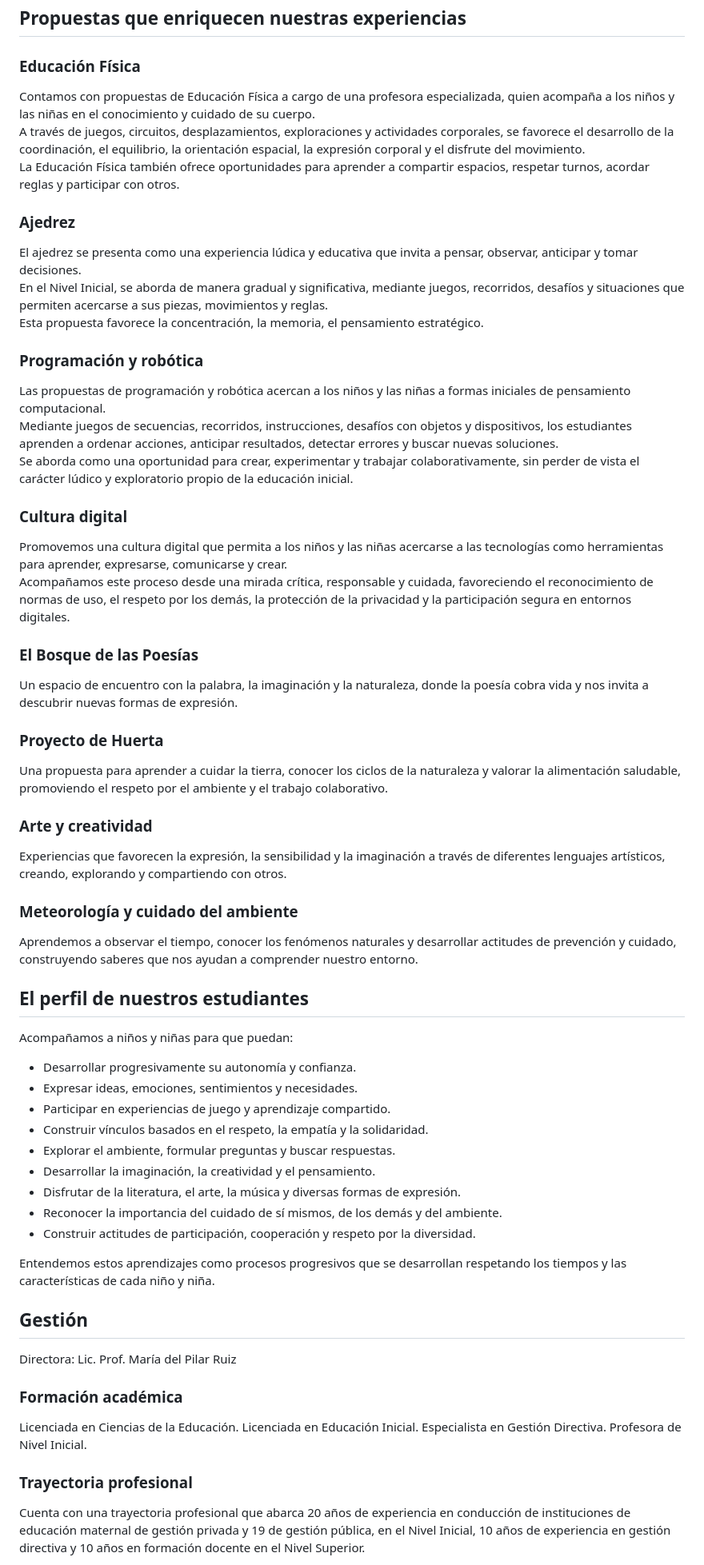
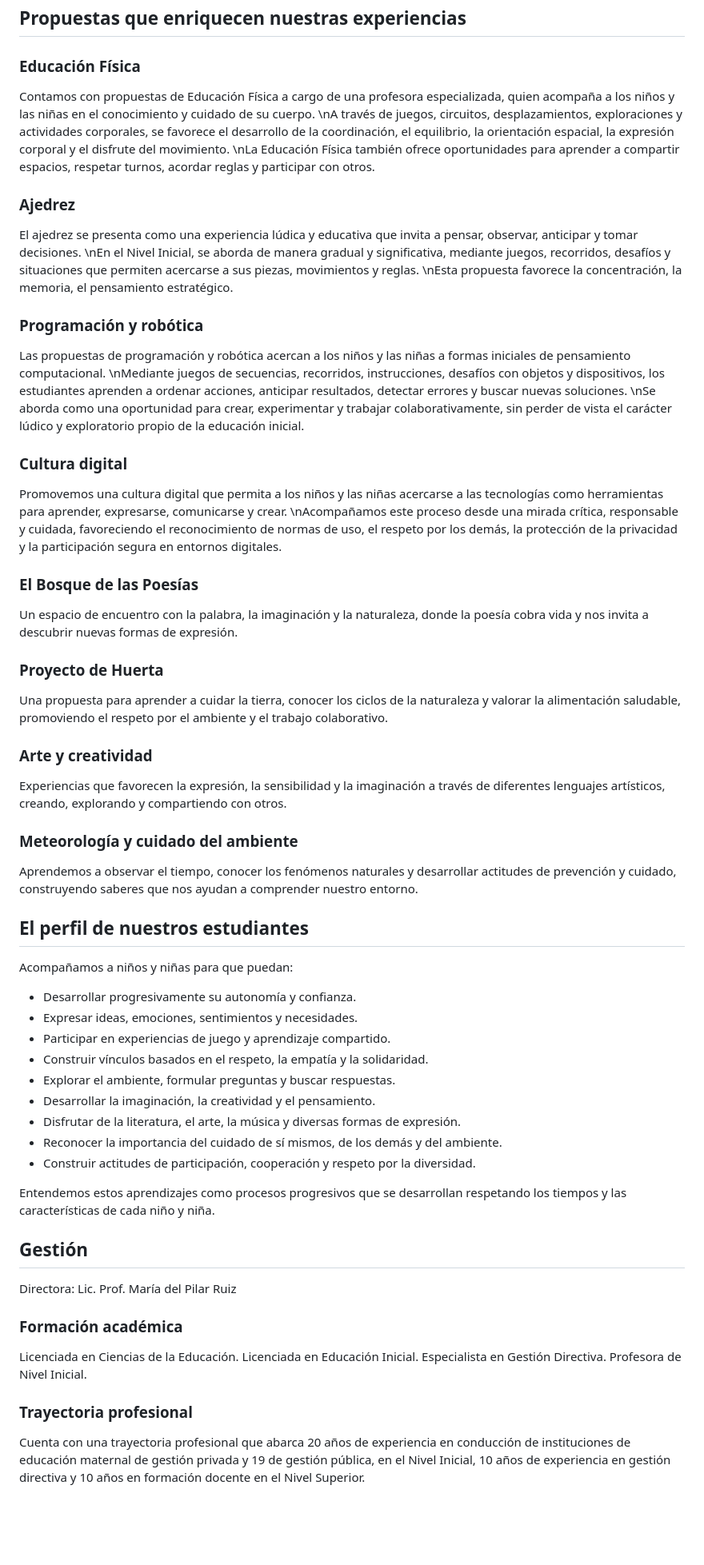
Before and after one commit to nievajuan6-svg/JPM_JARDIN, a Markdown page: Jardín-informacion.md, the part around one of its changes. Shown at 80% size. GitHub-like rendering; blank space fills up the shorter version.

```diff
--- a/Jardín-informacion.md
+++ b/Jardín-informacion.md
@@ -74,68 +60,61 @@ Cada propuesta busca recuperar los saberes previos de los niños y las niñas, r
 
 ### Educación Física
 
-Contamos con propuestas de Educación Física a cargo de una profesora especializada, quien acompaña a los niños y las niñas en el conocimiento y cuidado de su cuerpo.
-A través de juegos, circuitos, desplazamientos, exploraciones y actividades corporales, se favorece el desarrollo de la coordinación, el equilibrio, la orientación espacial, la expresión corporal y el disfrute del movimiento.
-La Educación Física también ofrece oportunidades para aprender a compartir espacios, respetar turnos, acordar reglas y participar con otros.
+Contamos con propuestas de Educación Física a cargo de una profesora especializada, quien acompaña a los niños y las niñas en el conocimiento y cuidado de su cuerpo\.  \nA través de juegos, circuitos, desplazamientos, exploraciones y actividades corporales, se favorece el desarrollo de la coordinación, el equilibrio, la orientación espacial, la expresión corporal y el disfrute del movimiento\.  \nLa Educación Física también ofrece oportunidades para aprender a compartir espacios, respetar turnos, acordar reglas y participar con otros\.
 
 ### Ajedrez
 
-El ajedrez se presenta como una experiencia lúdica y educativa que invita a pensar, observar, anticipar y tomar decisiones.
-En el Nivel Inicial, se aborda de manera gradual y significativa, mediante juegos, recorridos, desafíos y situaciones que permiten acercarse a sus piezas, movimientos y reglas.
-Esta propuesta favorece la concentración, la memoria, el pensamiento estratégico.
+El ajedrez se presenta como una experiencia lúdica y educativa que invita a pensar, observar, anticipar y tomar decisiones\.  \nEn el Nivel Inicial, se aborda de manera gradual y significativa, mediante juegos, recorridos, desafíos y situaciones que permiten acercarse a sus piezas, movimientos y reglas\.  \nEsta propuesta favorece la concentración, la memoria, el pensamiento estratégico\.
 
 ### Programación y robótica
 
-Las propuestas de programación y robótica acercan a los niños y las niñas a formas iniciales de pensamiento computacional.
-Mediante juegos de secuencias, recorridos, instrucciones, desafíos con objetos y dispositivos, los estudiantes aprenden a ordenar acciones, anticipar resultados, detectar errores y buscar nuevas soluciones.
-Se aborda como una oportunidad para crear, experimentar y trabajar colaborativamente, sin perder de vista el carácter lúdico y exploratorio propio de la educación inicial.
+Las propuestas de programación y robótica acercan a los niños y las niñas a formas iniciales de pensamiento computacional\.  \nMediante juegos de secuencias, recorridos, instrucciones, desafíos con objetos y dispositivos, los estudiantes aprenden a ordenar acciones, anticipar resultados, detectar errores y buscar nuevas soluciones\.  \nSe aborda como una oportunidad para crear, experimentar y trabajar colaborativamente, sin perder de vista el carácter lúdico y exploratorio propio de la educación inicial\.
 
 ### Cultura digital
 
-Promovemos una cultura digital que permita a los niños y las niñas acercarse a las tecnologías como herramientas para aprender, expresarse, comunicarse y crear.
-Acompañamos este proceso desde una mirada crítica, responsable y cuidada, favoreciendo el reconocimiento de normas de uso, el respeto por los demás, la protección de la privacidad y la participación segura en entornos digitales.
+Promovemos una cultura digital que permita a los niños y las niñas acercarse a las tecnologías como herramientas para aprender, expresarse, comunicarse y crear\.  \nAcompañamos este proceso desde una mirada crítica, responsable y cuidada, favoreciendo el reconocimiento de normas de uso, el respeto por los demás, la protección de la privacidad y la participación segura en entornos digitales\.
 
 ### El Bosque de las Poesías
 
-Un espacio de encuentro con la palabra, la imaginación y la naturaleza, donde la poesía cobra vida y nos invita a descubrir nuevas formas de expresión.
+Un espacio de encuentro con la palabra, la imaginación y la naturaleza, donde la poesía cobra vida y nos invita a descubrir nuevas formas de expresión\.
 
 ### Proyecto de Huerta
 
-Una propuesta para aprender a cuidar la tierra, conocer los ciclos de la naturaleza y valorar la alimentación saludable, promoviendo el respeto por el ambiente y el trabajo colaborativo.
+Una propuesta para aprender a cuidar la tierra, conocer los ciclos de la naturaleza y valorar la alimentación saludable, promoviendo el respeto por el ambiente y el trabajo colaborativo\.
 
 ### Arte y creatividad
 
-Experiencias que favorecen la expresión, la sensibilidad y la imaginación a través de diferentes lenguajes artísticos, creando, explorando y compartiendo con otros.
+Experiencias que favorecen la expresión, la sensibilidad y la imaginación a través de diferentes lenguajes artísticos, creando, explorando y compartiendo con otros\.
 
 ### Meteorología y cuidado del ambiente
 
-Aprendemos a observar el tiempo, conocer los fenómenos naturales y desarrollar actitudes de prevención y cuidado, construyendo saberes que nos ayudan a comprender nuestro entorno.
+Aprendemos a observar el tiempo, conocer los fenómenos naturales y desarrollar actitudes de prevención y cuidado, construyendo saberes que nos ayudan a comprender nuestro entorno\.
 
 ## El perfil de nuestros estudiantes
 
 Acompañamos a niños y niñas para que puedan:
 
-- Desarrollar progresivamente su autonomía y confianza.
-- Expresar ideas, emociones, sentimientos y necesidades.
-- Participar en experiencias de juego y aprendizaje compartido.
-- Construir vínculos basados en el respeto, la empatía y la solidaridad.
-- Explorar el ambiente, formular preguntas y buscar respuestas.
-- Desarrollar la imaginación, la creatividad y el pensamiento.
-- Disfrutar de la literatura, el arte, la música y diversas formas de expresión.
-- Reconocer la importancia del cuidado de sí mismos, de los demás y del ambiente.
-- Construir actitudes de participación, cooperación y respeto por la diversidad.
+- Desarrollar progresivamente su autonomía y confianza\.
+- Expresar ideas, emociones, sentimientos y necesidades\.
+- Participar en experiencias de juego y aprendizaje compartido\.
+- Construir vínculos basados en el respeto, la empatía y la solidaridad\.
+- Explorar el ambiente, formular preguntas y buscar respuestas\.
+- Desarrollar la imaginación, la creatividad y el pensamiento\.
+- Disfrutar de la literatura, el arte, la música y diversas formas de expresión\.
+- Reconocer la importancia del cuidado de sí mismos, de los demás y del ambiente\.
+- Construir actitudes de participación, cooperación y respeto por la diversidad\.
 
-Entendemos estos aprendizajes como procesos progresivos que se desarrollan respetando los tiempos y las características de cada niño y niña.
+Entendemos estos aprendizajes como procesos progresivos que se desarrollan respetando los tiempos y las características de cada niño y niña\.
 
 ## Gestión
 
-Directora: Lic. Prof. María del Pilar Ruiz
+Directora: Lic\. Prof\. María del Pilar Ruiz
 
 ### Formación académica
 
-Licenciada en Ciencias de la Educación. Licenciada en Educación Inicial. Especialista en Gestión Directiva. Profesora de Nivel Inicial.
+Licenciada en Ciencias de la Educación\. Licenciada en Educación Inicial\. Especialista en Gestión Directiva\. Profesora de Nivel Inicial\.
 
 ### Trayectoria profesional
 
-Cuenta con una trayectoria profesional que abarca 20 años de experiencia en conducción de instituciones de educación maternal de gestión privada y 19 de gestión pública, en el Nivel Inicial, 10 años de experiencia en gestión directiva y 10 años en formación docente en el Nivel Superior.
+Cuenta con una trayectoria profesional que abarca 20 años de experiencia en conducción de instituciones de educación maternal de gestión privada y 19 de gestión pública, en el Nivel Inicial, 10 años de experiencia en gestión directiva y 10 años en formación docente en el Nivel Superior\.
 
```
Also changed, not shown: other parts of Jardín-informacion.md (+48 -63 lines).
